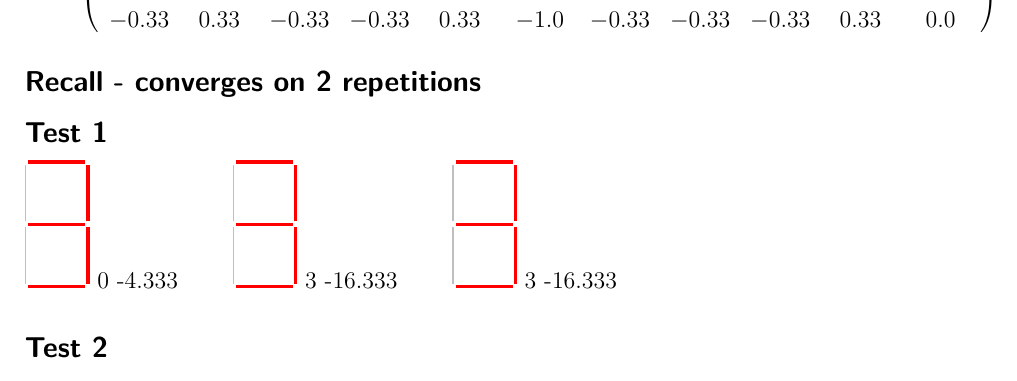
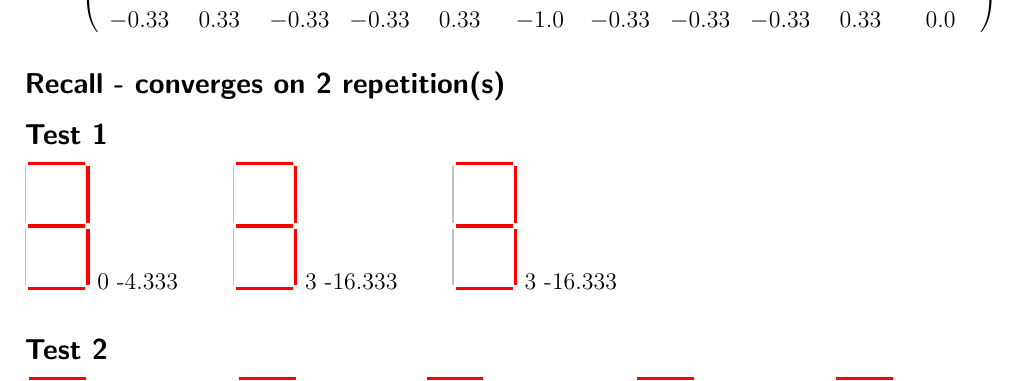
Before and after one commit to leanguardia/cneuroscience-cws, a LaTeX document (1-HopfieldNets/denis_leandro_guardia_vaca.tex): part of the page, cut so that both start at the same text. Compiled offline with pdfLaTeX.

Commit message:
Clean PDF

```diff
--- a/1-HopfieldNets/denis_leandro_guardia_vaca.tex
+++ b/1-HopfieldNets/denis_leandro_guardia_vaca.tex
@@ -39,7 +39,7 @@
  \subsection*{Weight matrix}
 $$ W=\left(\begin{array}{ccccccccccc}
 0.0&0.33&-0.33&1.0&0.33&0.33&1.0&-0.33&1.0&0.33&-0.33\\0.33&0.0&-1.0&0.33&1.0&-0.33&0.33&-1.0&0.33&1.0&0.33\\-0.33&-1.0&0.0&-0.33&-1.0&0.33&-0.33&1.0&-0.33&-1.0&-0.33\\1.0&0.33&-0.33&0.0&0.33&0.33&1.0&-0.33&1.0&0.33&-0.33\\0.33&1.0&-1.0&0.33&0.0&-0.33&0.33&-1.0&0.33&1.0&0.33\\0.33&-0.33&0.33&0.33&-0.33&0.0&0.33&0.33&0.33&-0.33&-1.0\\1.0&0.33&-0.33&1.0&0.33&0.33&0.0&-0.33&1.0&0.33&-0.33\\-0.33&-1.0&1.0&-0.33&-1.0&0.33&-0.33&0.0&-0.33&-1.0&-0.33\\1.0&0.33&-0.33&1.0&0.33&0.33&1.0&-0.33&0.0&0.33&-0.33\\0.33&1.0&-1.0&0.33&1.0&-0.33&0.33&-1.0&0.33&0.0&0.33\\-0.33&0.33&-0.33&-0.33&0.33&-1.0&-0.33&-0.33&-0.33&0.33&0.0\\\end{array}\right)$$
-\subsection*{Recall - converges on 2 repetitions}
+\subsection*{Recall - converges on 2 repetition(s)}
 \subsection*{Test 1}
 \begin{tikzpicture}
 \draw[ultra thick,color=red](0,2.20)--(1,2.20);
```
